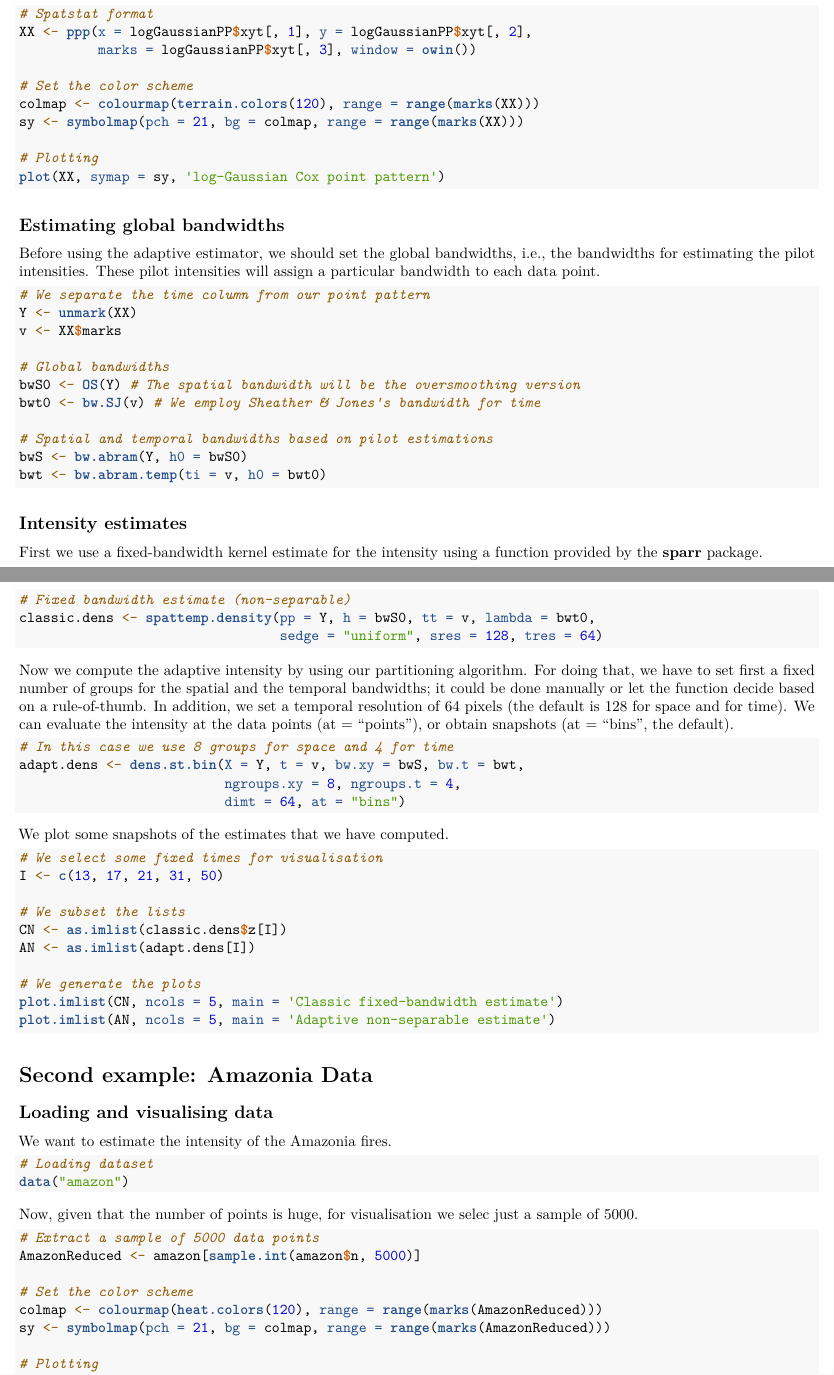
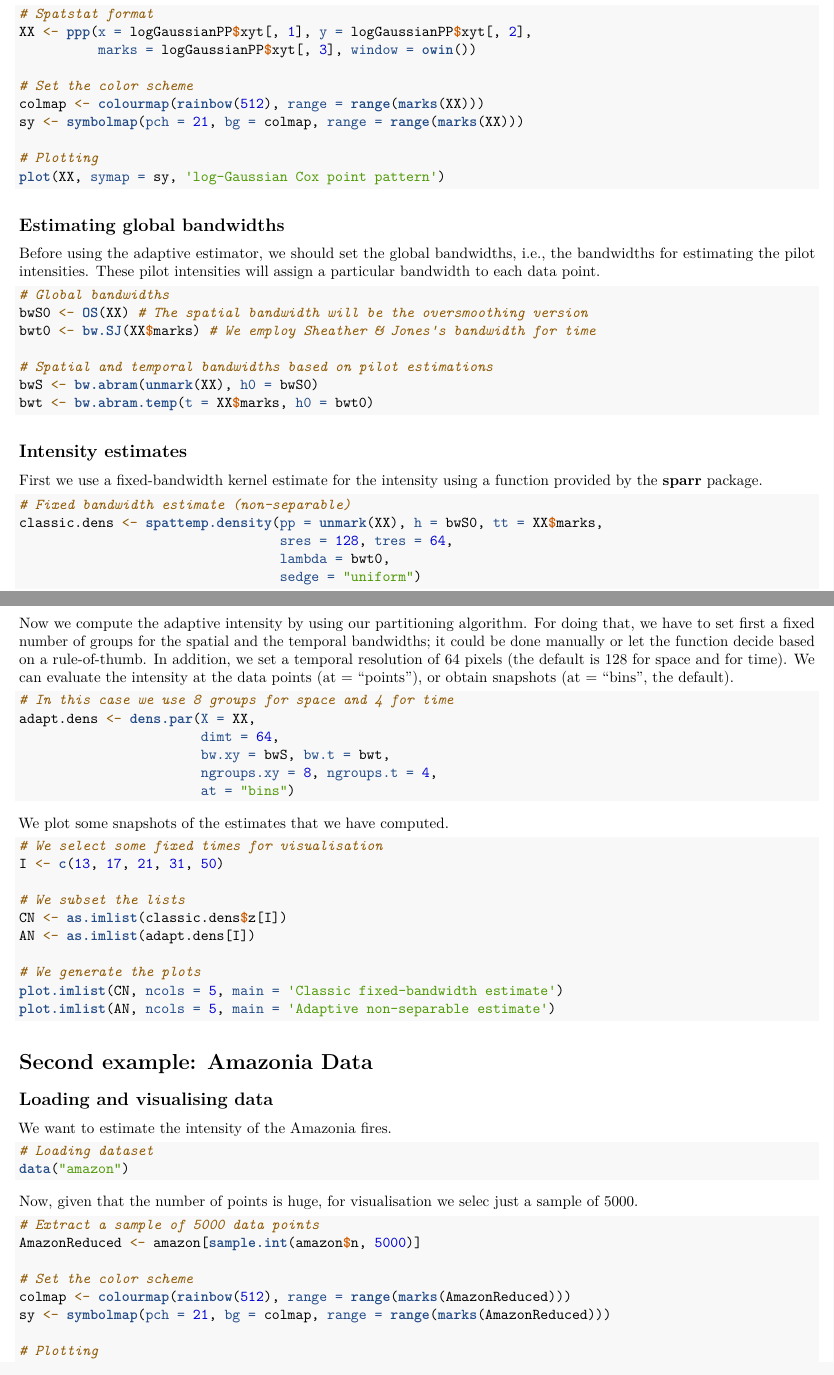
Before and after one commit to jagm03/kernstadapt, an R Markdown document (vignettes/st_intensity.Rmd): two parts of pages 1 and 2 of 3, joined at a grey line, cut so that both start at the same text. Rendered offline with R 4.5, knitr and Pandoc, then LaTeX, with nearby package versions.

Commit message:
updating viggnette

````diff
--- a/vignettes/st_intensity.Rmd
+++ b/vignettes/st_intensity.Rmd
@@ -49,7 +49,7 @@ XX <- ppp(x = logGaussianPP$xyt[, 1], y = logGaussianPP$xyt[, 2],
           marks = logGaussianPP$xyt[, 3], window = owin())
 
 # Set the color scheme
-colmap <- colourmap(terrain.colors(120), range = range(marks(XX)))
+colmap <- colourmap(rainbow(512), range = range(marks(XX)))
 sy <- symbolmap(pch = 21, bg = colmap, range = range(marks(XX)))
 
 # Plotting
@@ -61,17 +61,13 @@ plot(XX, symap = sy, 'log-Gaussian Cox point pattern')
 Before using the adaptive estimator, we should set the global bandwidths, i.e., the bandwidths for estimating the pilot intensities. These pilot intensities will assign a particular bandwidth to each data point.
 
 ```{r}
-# We separate the time column from our point pattern
-Y <- unmark(XX)
-v <- XX$marks
-
 # Global bandwidths
-bwS0 <- OS(Y) # The spatial bandwidth will be the oversmoothing version
-bwt0 <- bw.SJ(v) # We employ Sheather & Jones's bandwidth for time
+bwS0 <- OS(XX) # The spatial bandwidth will be the oversmoothing version
+bwt0 <- bw.SJ(XX$marks) # We employ Sheather & Jones's bandwidth for time
 
 # Spatial and temporal bandwidths based on pilot estimations
-bwS <- bw.abram(Y, h0 = bwS0)
-bwt <- bw.abram.temp(ti = v, h0 = bwt0)
+bwS <- bw.abram(unmark(XX), h0 = bwS0)
+bwt <- bw.abram.temp(t = XX$marks, h0 = bwt0)
 ```
 
 ## Intensity estimates
@@ -79,16 +75,20 @@ bwt <- bw.abram.temp(ti = v, h0 = bwt0)
 First we use a fixed-bandwidth kernel estimate for the intensity using a function provided by the **sparr** package.
 ```{r}
 # Fixed bandwidth estimate (non-separable)
-classic.dens <- spattemp.density(pp = Y, h = bwS0, tt = v, lambda = bwt0,
-                                 sedge = "uniform", sres = 128, tres = 64)
+classic.dens <- spattemp.density(pp = unmark(XX), h = bwS0, tt = XX$marks,
+                                 sres = 128, tres = 64,
+                                 lambda = bwt0,
+                                 sedge = "uniform")
 ```
 Now we compute the adaptive intensity by using our partitioning algorithm. For doing that, we have to set first a fixed number of groups for the spatial and the temporal bandwidths; it could be done manually or let the function decide based on a rule-of-thumb. In addition, we set a temporal resolution of 64 pixels (the default is 128 for space and for time). We can evaluate the intensity at the data points (at = "points"), or obtain snapshots (at = "bins", the default).
 
 ```{r}
 # In this case we use 8 groups for space and 4 for time
-adapt.dens <- dens.st.bin(X = Y, t = v, bw.xy = bwS, bw.t = bwt,
-                          ngroups.xy = 8, ngroups.t = 4,
-                          dimt = 64, at = "bins")
+adapt.dens <- dens.par(X = XX,
+                       dimt = 64,
+                       bw.xy = bwS, bw.t = bwt,
+                       ngroups.xy = 8, ngroups.t = 4,
+                       at = "bins")
 ```
 
 
@@ -122,7 +122,7 @@ Now, given that the number of points is huge, for visualisation we selec just a
 AmazonReduced <- amazon[sample.int(amazon$n, 5000)]
 
 # Set the color scheme
-colmap <- colourmap(heat.colors(120), range = range(marks(AmazonReduced)))
+colmap <- colourmap(rainbow(512), range = range(marks(AmazonReduced)))
 sy <- symbolmap(pch = 21, bg = colmap, range = range(marks(AmazonReduced)))
 
 # Plotting
````
Also changed, not shown: vignettes/st_intensity.Rmd (16 more changed lines).
